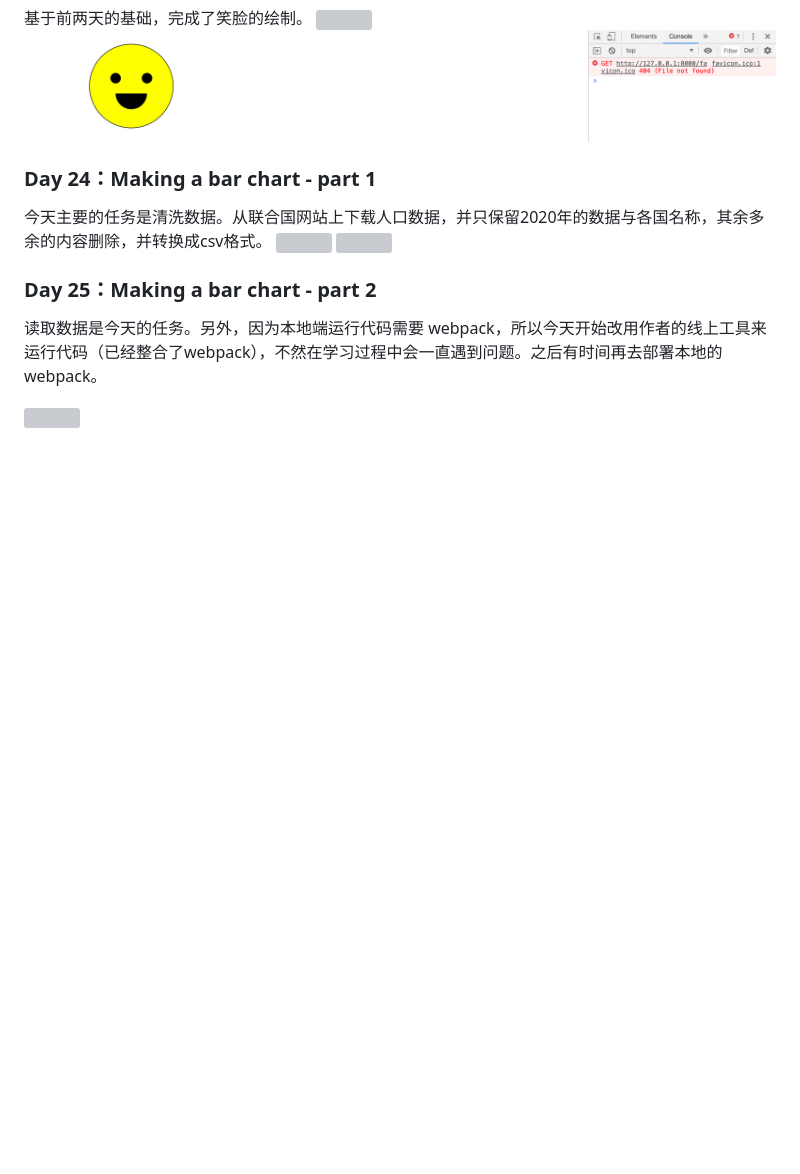
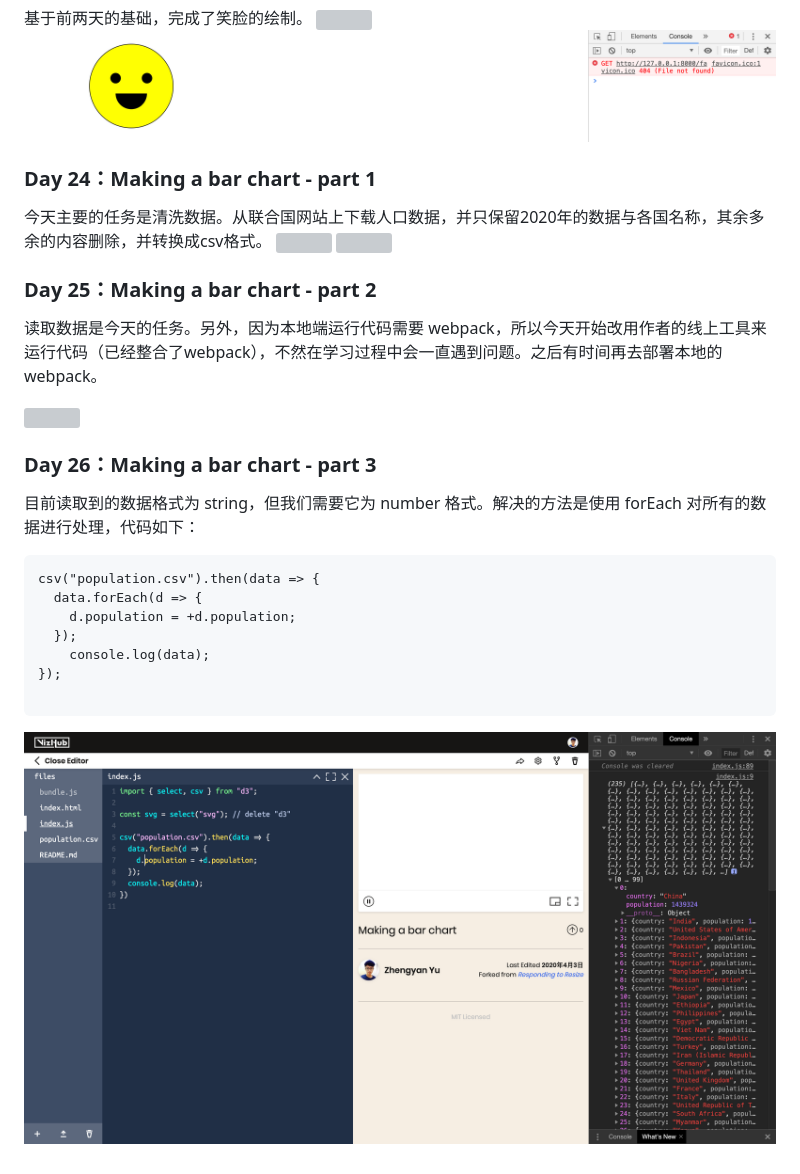
Before and after one commit to Noelfish6/learn-d3, a Markdown page: README.md, the part around the change. Rendered like a GitHub page; pictures changed too: pics/26.png (added); blank space fills up the shorter version; grey boxes are pictures that could not be loaded.

Commit message:
change the format of data

````diff
--- a/README.md
+++ b/README.md
@@ -346,3 +346,18 @@ console.log(d3);
 读取数据是今天的任务。另外，因为本地端运行代码需要 webpack，所以今天开始改用作者的线上工具来运行代码（已经整合了webpack），不然在学习过程中会一直遇到问题。之后有时间再去部署本地的 webpack。
 
 ![](https://github.com/Noelfish6/learn-d3/blob/master/pics/25.png)
+
+### Day 26：Making a bar chart - part 3
+目前读取到的数据格式为 string，但我们需要它为 number 格式。解决的方法是使用 forEach 对所有的数据进行处理，代码如下：
+
+```
+csv("population.csv").then(data => {
+  data.forEach(d => {
+  	d.population = +d.population;
+  });
+	console.log(data);
+});
+
+```
+
+![](https://github.com/Noelfish6/learn-d3/blob/master/pics/26.png)
````
